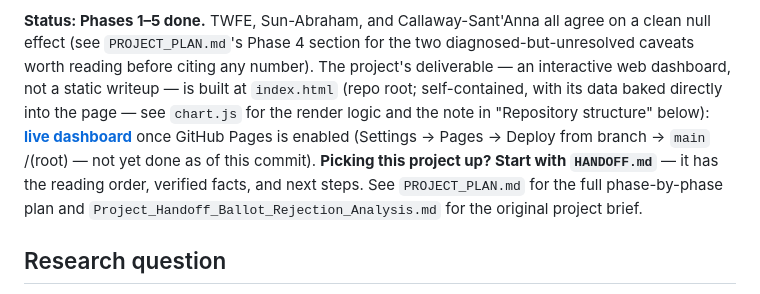
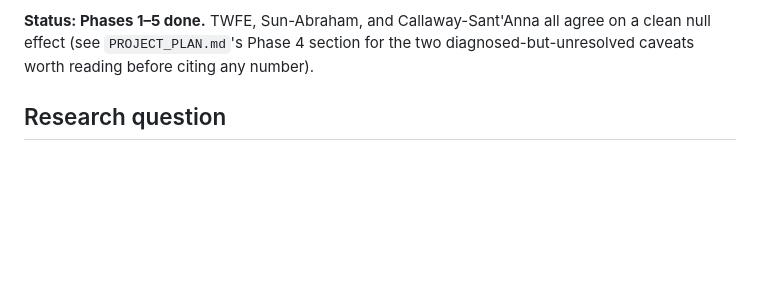
Before and after one commit to i-papageorgiou/ballot_rejection_project, a Markdown page: README.md, the part around the change. Rendered like a GitHub page; blank space fills up the shorter version.

Commit message:
Update README to remove obsolete project details
Removed outdated information about the project's deliverable and GitHub Pages setup from the README.

```diff
--- a/README.md
+++ b/README.md
@@ -38,17 +38,7 @@ running or extending the underlying analysis code.)
 **Status: Phases 1–5 done.** TWFE, Sun-Abraham, and Callaway-Sant'Anna all
 agree on a clean null effect (see `PROJECT_PLAN.md`'s Phase 4 section for
 the two diagnosed-but-unresolved caveats worth reading before citing any
-number). The project's deliverable — an interactive web dashboard, not a
-static writeup — is built at `index.html` (repo root; self-contained,
-with its data baked directly into the page — see `chart.js` for the
-render logic and the note in "Repository structure" below):
-[**live dashboard**](https://i-papageorgiou.github.io/ballot_rejection_project/)
-once GitHub Pages is enabled (Settings → Pages → Deploy from branch →
-`main` /(root) — not yet done as of this commit). **Picking this project
-up? Start with `HANDOFF.md`** — it has the reading order, verified
-facts, and next steps. See `PROJECT_PLAN.md` for
-the full phase-by-phase plan and `Project_Handoff_Ballot_Rejection_Analysis.md`
-for the original project brief.
+number).
 
 ## Research question
 
```
